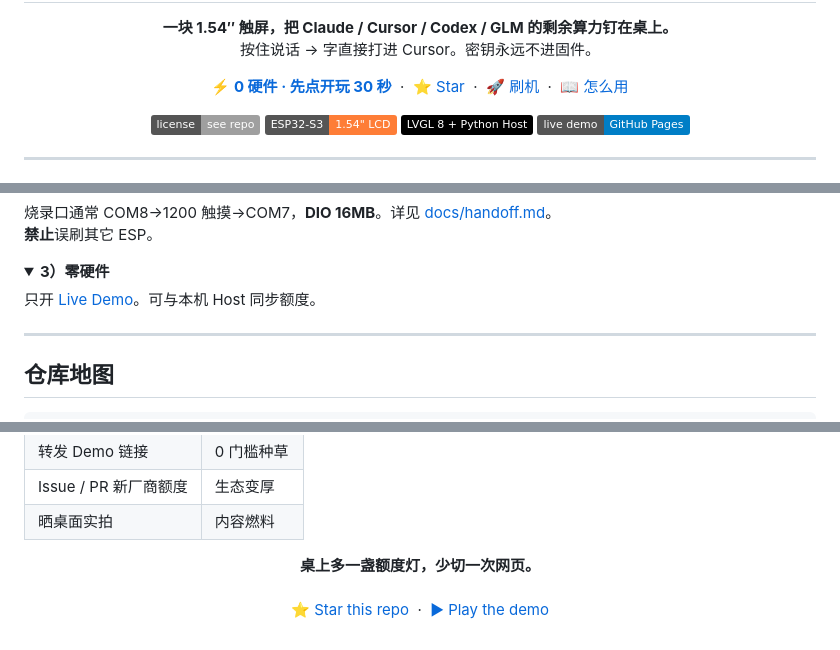
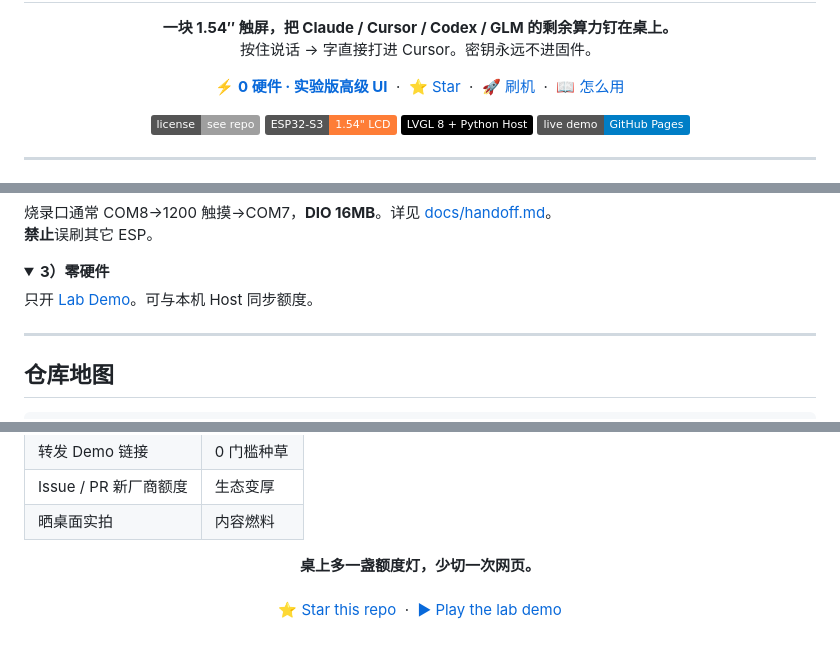
Before and after one commit to DrDavidDa/ai-coding-desk, a Markdown page: README.md, 3 parts joined by grey strips. Drawn GitHub-style; folded sections open; badges without logos.

Commit message:
Point README CTAs to Desk154 Lab premium preview.
Co-authored-by: Cursor <cursoragent@cursor.com>

```diff
--- a/README.md
+++ b/README.md
@@ -10,7 +10,7 @@
 </p>
 
 <p align="center">
-  <a href="https://drdavidda.github.io/ai-coding-desk/desk154-live.html"><strong>⚡ 0 硬件 · 先点开玩 30 秒</strong></a>
+  <a href="https://drdavidda.github.io/ai-coding-desk/desk154-lab.html"><strong>⚡ 0 硬件 · 实验版高级 UI</strong></a>
   &nbsp;·&nbsp;
   <a href="https://github.com/DrDavidDa/ai-coding-desk/stargazers">⭐ Star</a>
   &nbsp;·&nbsp;
@@ -116,7 +116,7 @@ pio run -e waveshare_lcd_154
 <details>
 <summary><b>3）零硬件</b></summary>
 
-只开 [Live Demo](https://drdavidda.github.io/ai-coding-desk/desk154-live.html)。可与本机 Host 同步额度。
+只开 [Lab Demo](https://drdavidda.github.io/ai-coding-desk/desk154-lab.html)。可与本机 Host 同步额度。
 </details>
 
 ---
@@ -158,5 +158,5 @@ Waveshare **ESP32-S3-Touch-LCD-1.54** · SKU **33869**
   <b>桌上多一盏额度灯，少切一次网页。</b><br/><br/>
   <a href="https://github.com/DrDavidDa/ai-coding-desk">⭐ Star this repo</a>
   &nbsp;·&nbsp;
-  <a href="https://drdavidda.github.io/ai-coding-desk/desk154-live.html">▶ Play the demo</a>
+  <a href="https://drdavidda.github.io/ai-coding-desk/desk154-lab.html">▶ Play the lab demo</a>
 </p>
```
